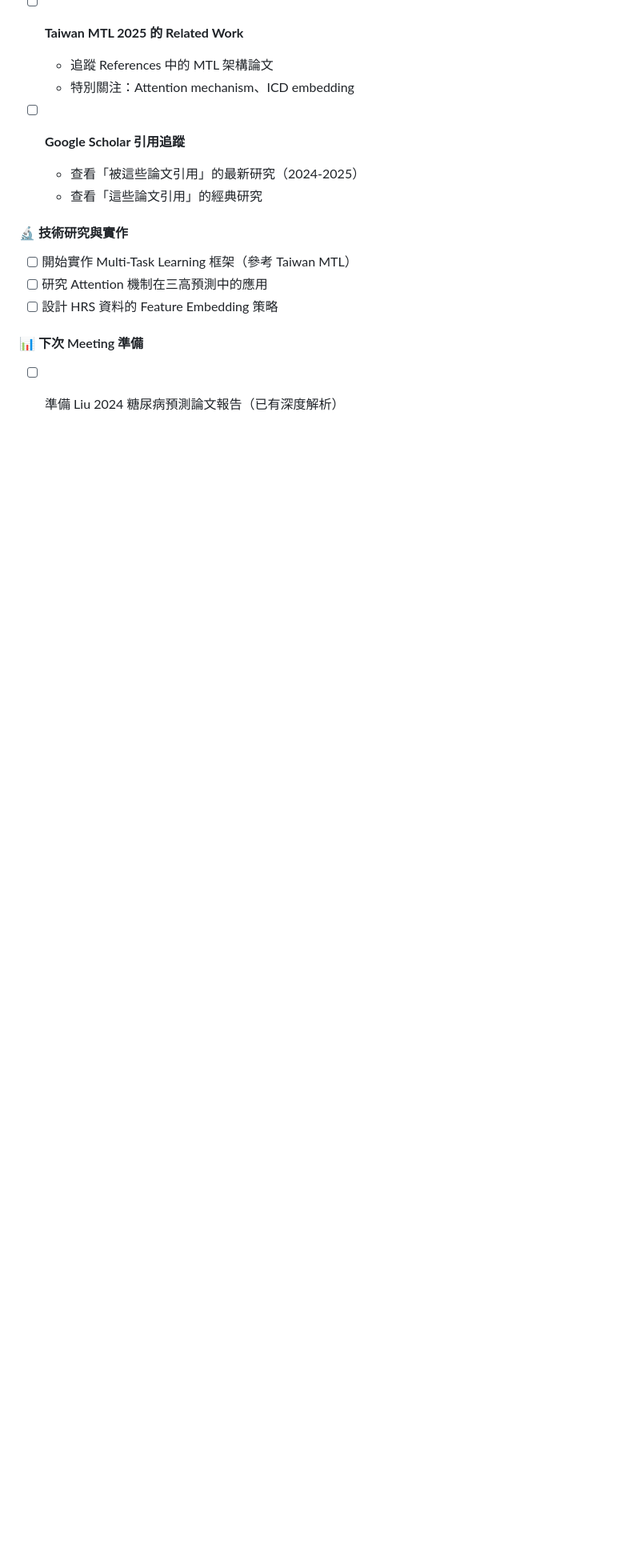
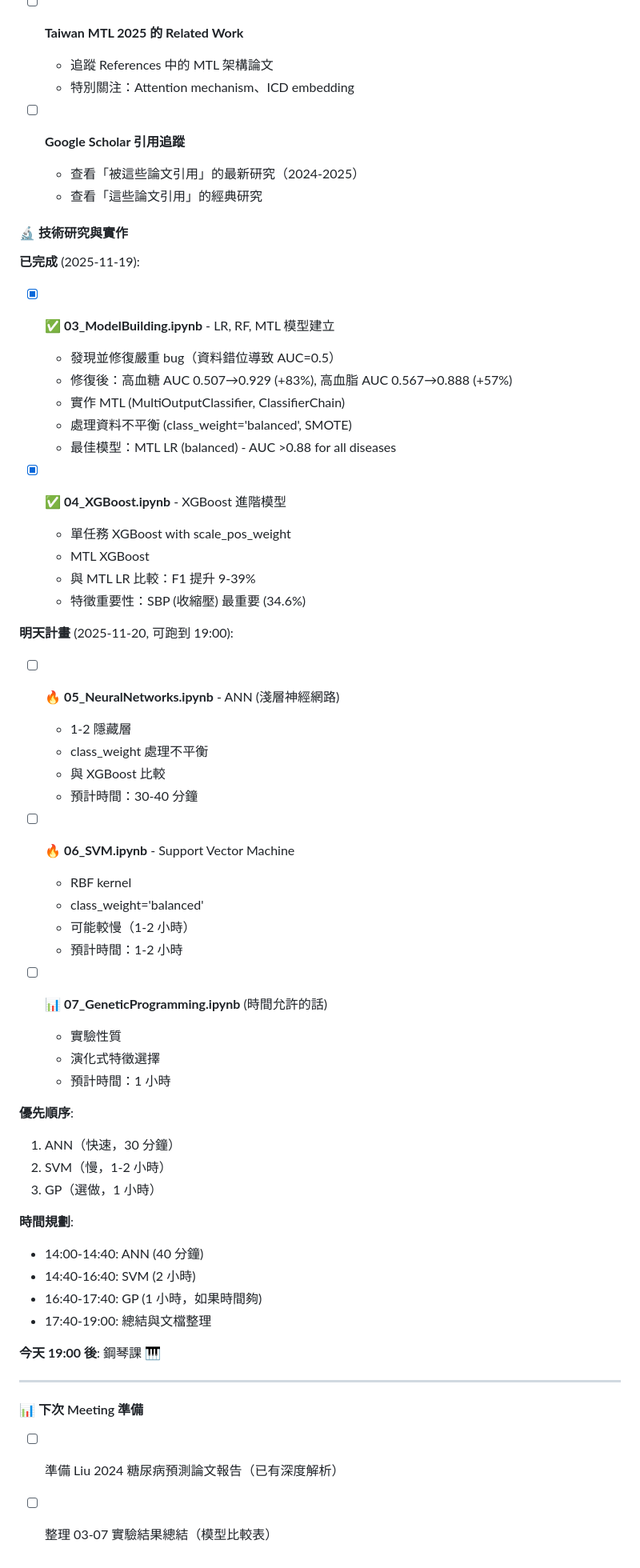
Before and after one commit to joechiboo/RiskPrediction-3H, a Markdown page: todo.md, the part around the change. Shown: that part at 80% size. Drawn GitHub-style; blank space fills up the shorter version.

Commit message:
Update todo.md with today's progress and tomorrow's plan
Today's achievements (2025-11-19):
- ✅ Completed 03_ModelBuilding.ipynb with MTL implementation
- ✅ Fixed critical data misalignment bug (AUC +83% and +57%)
- ✅ Completed 04_XGBoost.ipynb with comprehensive analysis
- ✅ Best model: MTL LR (balanced) with AUC >0.88

Tomorrow's plan (2025-11-20, until 19:00):
- 05_NeuralNetworks.ipynb (ANN, 30-40 min)
- 06_SVM.ipynb (SVM, 1-2 hours)
- 07_GeneticProgramming.ipynb (optional, 1 hour)

Time schedule and priorities documented for efficient execution.
Piano lesson at 19:00 🎹

```diff
--- a/todo.md
+++ b/todo.md
@@ -77,9 +77,54 @@
   - 查看「這些論文引用」的經典研究
 
 #### 🔬 技術研究與實作
-- [ ] 開始實作 Multi-Task Learning 框架（參考 Taiwan MTL）
-- [ ] 研究 Attention 機制在三高預測中的應用
-- [ ] 設計 HRS 資料的 Feature Embedding 策略
+
+**已完成** (2025-11-19):
+- [x] ✅ **03_ModelBuilding.ipynb** - LR, RF, MTL 模型建立
+  - 發現並修復嚴重 bug（資料錯位導致 AUC=0.5）
+  - 修復後：高血糖 AUC 0.507→0.929 (+83%), 高血脂 AUC 0.567→0.888 (+57%)
+  - 實作 MTL (MultiOutputClassifier, ClassifierChain)
+  - 處理資料不平衡 (class_weight='balanced', SMOTE)
+  - 最佳模型：MTL LR (balanced) - AUC >0.88 for all diseases
+
+- [x] ✅ **04_XGBoost.ipynb** - XGBoost 進階模型
+  - 單任務 XGBoost with scale_pos_weight
+  - MTL XGBoost
+  - 與 MTL LR 比較：F1 提升 9-39%
+  - 特徵重要性：SBP (收縮壓) 最重要 (34.6%)
+
+**明天計畫** (2025-11-20, 可跑到 19:00):
+- [ ] 🔥 **05_NeuralNetworks.ipynb** - ANN (淺層神經網路)
+  - 1-2 隱藏層
+  - class_weight 處理不平衡
+  - 與 XGBoost 比較
+  - 預計時間：30-40 分鐘
+
+- [ ] 🔥 **06_SVM.ipynb** - Support Vector Machine
+  - RBF kernel
+  - class_weight='balanced'
+  - 可能較慢（1-2 小時）
+  - 預計時間：1-2 小時
+
+- [ ] 📊 **07_GeneticProgramming.ipynb** (時間允許的話)
+  - 實驗性質
+  - 演化式特徵選擇
+  - 預計時間：1 小時
+
+**優先順序**:
+1. ANN（快速，30 分鐘）
+2. SVM（慢，1-2 小時）
+3. GP（選做，1 小時）
+
+**時間規劃**:
+- 14:00-14:40: ANN (40 分鐘)
+- 14:40-16:40: SVM (2 小時)
+- 16:40-17:40: GP (1 小時，如果時間夠)
+- 17:40-19:00: 總結與文檔整理
+
+**今天 19:00 後**: 鋼琴課 🎹
+
+---
 
 #### 📊 下次 Meeting 準備
 - [ ] 準備 Liu 2024 糖尿病預測論文報告（已有深度解析）
+- [ ] 整理 03-07 實驗結果總結（模型比較表）
```
